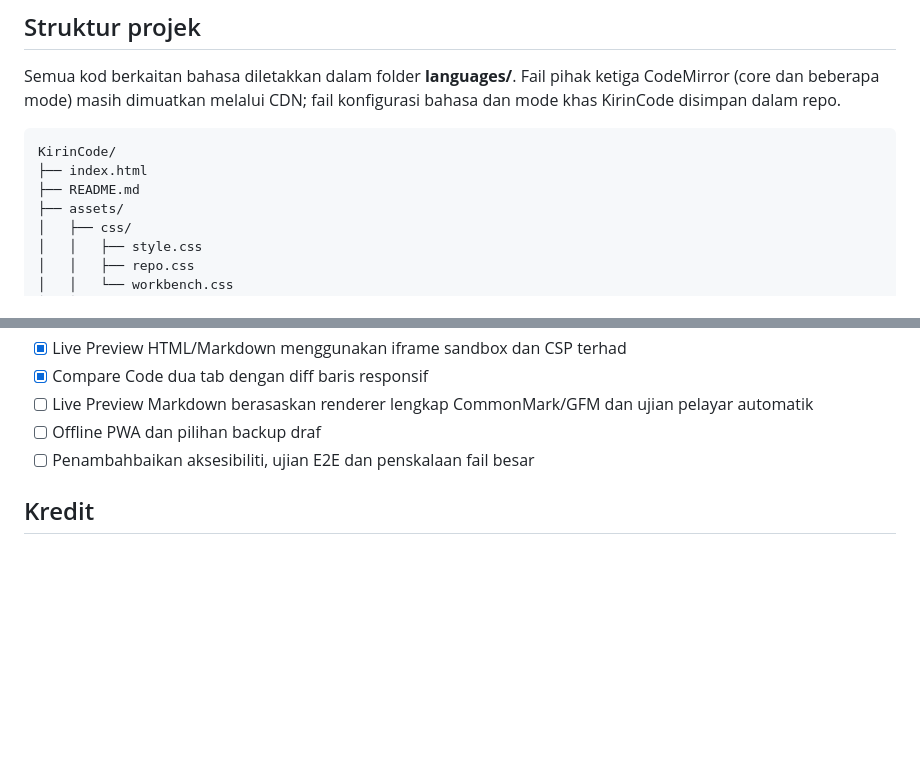
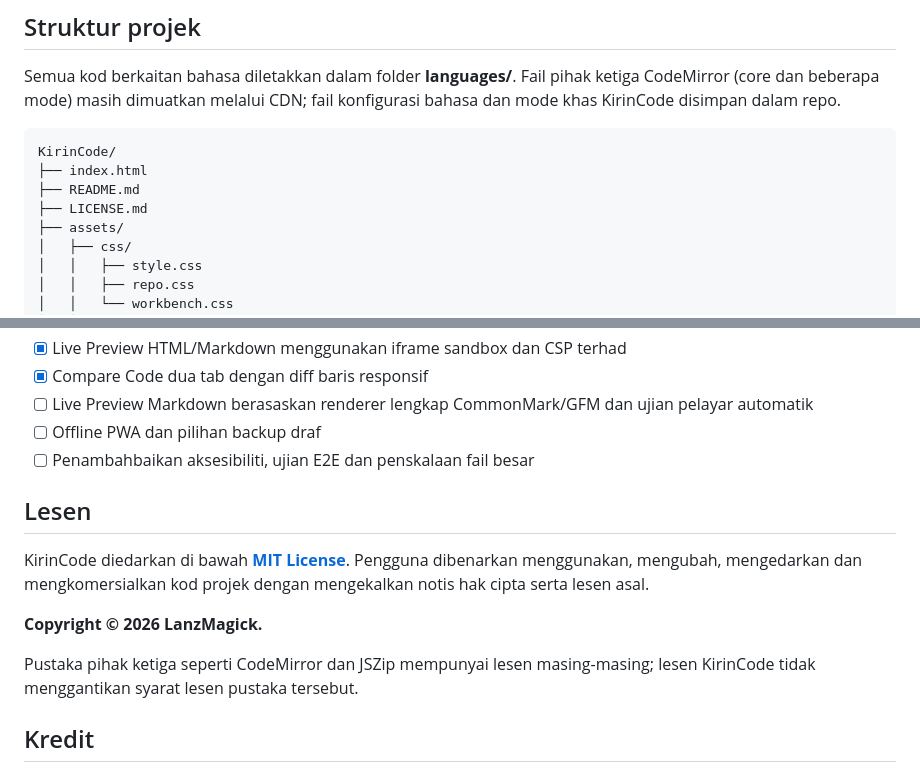
Before and after one commit to lanzmagick/KirinCode, a Markdown page: README.md, 2 parts joined by grey strips. Drawn GitHub-style; blank space fills up the shorter version.

Commit message:
docs: link MIT license and clarify third-party attribution

```diff
--- a/README.md
+++ b/README.md
@@ -87,6 +87,7 @@ Semua kod berkaitan bahasa diletakkan dalam folder **languages/**. Fail pihak ke
 KirinCode/
 ├── index.html
 ├── README.md
+├── LICENSE.md
 ├── assets/
 │   ├── css/
 │   │   ├── style.css
@@ -142,6 +143,14 @@ KirinCode/
 - [ ] Offline PWA dan pilihan backup draf
 - [ ] Penambahbaikan aksesibiliti, ujian E2E dan penskalaan fail besar
 
+## Lesen
+
+KirinCode diedarkan di bawah **[MIT License](LICENSE.md)**. Pengguna dibenarkan menggunakan, mengubah, mengedarkan dan mengkomersialkan kod projek dengan mengekalkan notis hak cipta serta lesen asal.
+
+**Copyright © 2026 LanzMagick.**
+
+Pustaka pihak ketiga seperti CodeMirror dan JSZip mempunyai lesen masing-masing; lesen KirinCode tidak menggantikan syarat lesen pustaka tersebut.
+
 ## Kredit
 
 CodeMirror 5 (MIT), JSZip (MIT). KirinCode dibangunkan sebagai projek web statik. Semakan GitHub Actions menggunakan Node.js (tanpa pemasangan dependensi).
```
